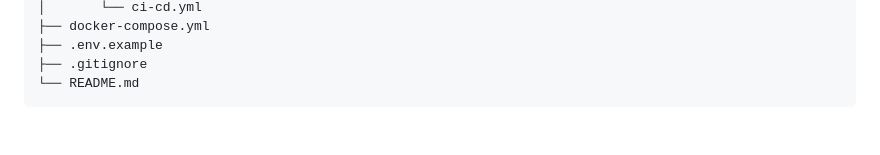
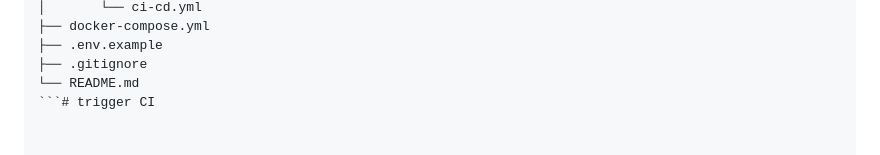
Before and after one commit to skuullking/vytalsync, a Markdown page: README.md, the part around the change. Drawn GitHub-style.

Commit message:
ci: trigger workflow test

````diff
--- a/README.md
+++ b/README.md
@@ -171,4 +171,4 @@ vytalsync/
 ├── .env.example
 ├── .gitignore
 └── README.md
-```
+```# trigger CI
````
